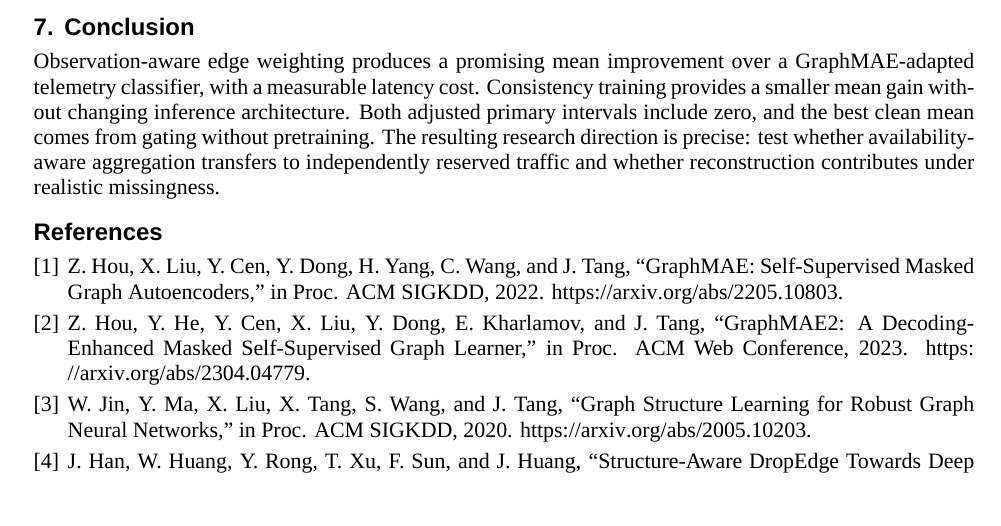
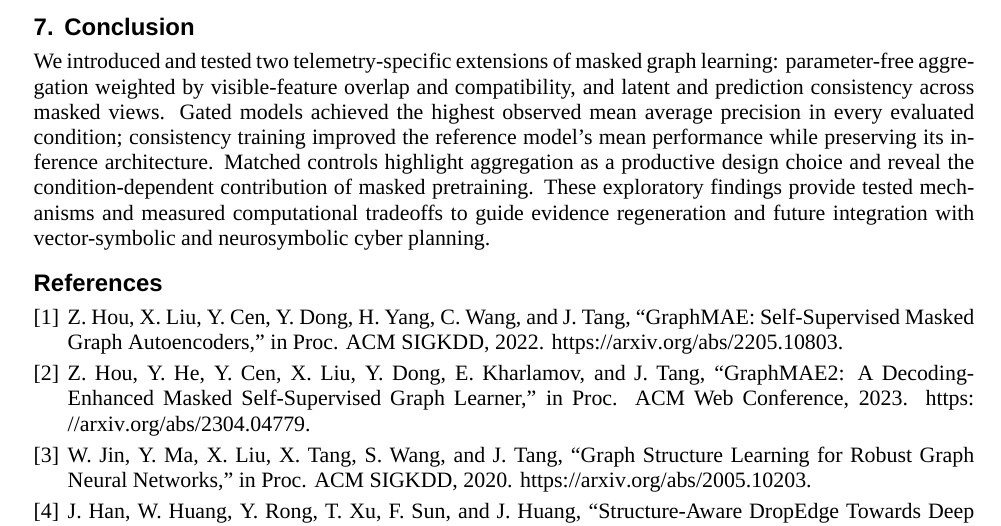
Before and after one commit to mantzaris/MVML2027, a LaTeX document (hyperdimensional-cyber-regeneration/manuscript/anonymous/main.tex): part of page 8 of 8, cut so that both start at the same text, the shorter picture padded with empty space. Compiled offline with XeLaTeX; a missing font is replaced by an installed copy or a similar font.

Commit message:
Strengthen conclusion around tested contributions and observed successes

```diff
--- a/hyperdimensional-cyber-regeneration/manuscript/anonymous/main.tex
+++ b/hyperdimensional-cyber-regeneration/manuscript/anonymous/main.tex
@@ -213,7 +213,7 @@ Retrospective flow classification leaves operational planning untested; sequenti
 
 \section{Conclusion}
 
-Observation-aware edge weighting produces a promising mean improvement over a GraphMAE-adapted telemetry classifier, with a measurable latency cost. Consistency training provides a smaller mean gain without changing inference architecture. Both adjusted primary intervals include zero, and the best clean mean comes from gating without pretraining. The resulting research direction is precise: test whether availability-aware aggregation transfers to independently reserved traffic and whether reconstruction contributes under realistic missingness.\par
+We introduced and tested two telemetry-specific extensions of masked graph learning: parameter-free aggregation weighted by visible-feature overlap and compatibility, and latent and prediction consistency across masked views. Gated models achieved the highest observed mean average precision in every evaluated condition; consistency training improved the reference model's mean performance while preserving its inference architecture. Matched controls highlight aggregation as a productive design choice and reveal the condition-dependent contribution of masked pretraining. These exploratory findings provide tested mechanisms and measured computational tradeoffs to guide evidence regeneration and future integration with vector-symbolic and neurosymbolic cyber planning.\par
 
 \section*{References}\begin{enumerate}[label={[\arabic*]},leftmargin=6mm,labelsep=1.5mm,itemsep=3pt,parsep=0pt,topsep=0pt]
 
```
Also changed, not shown: hyperdimensional-cyber-regeneration/manuscript/anonymous/main.md (+1 -1 lines), hyperdimensional-cyber-regeneration/manuscript/anonymous/main.pdf, hyperdimensional-cyber-regeneration/manuscript/anonymous/supplement.pdf, 3 other files.
